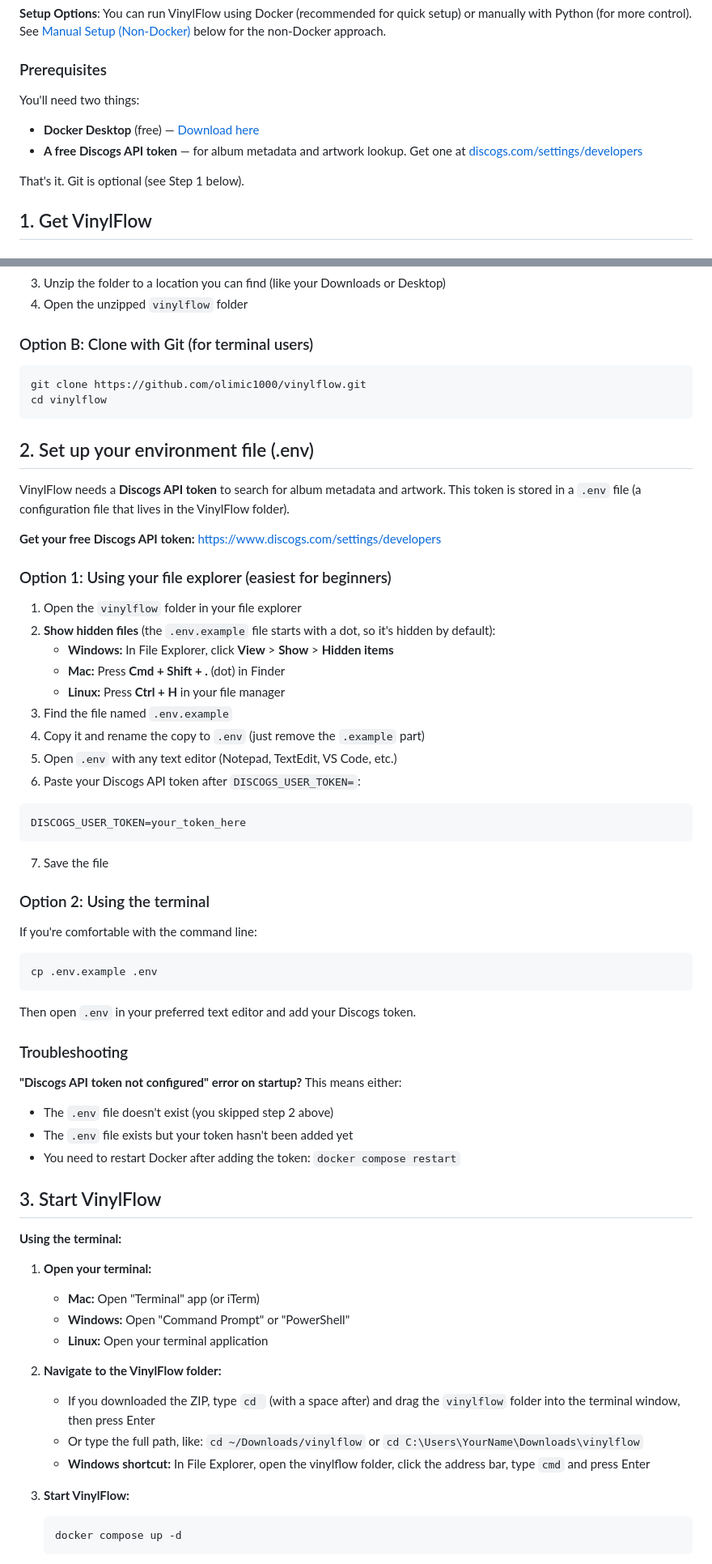
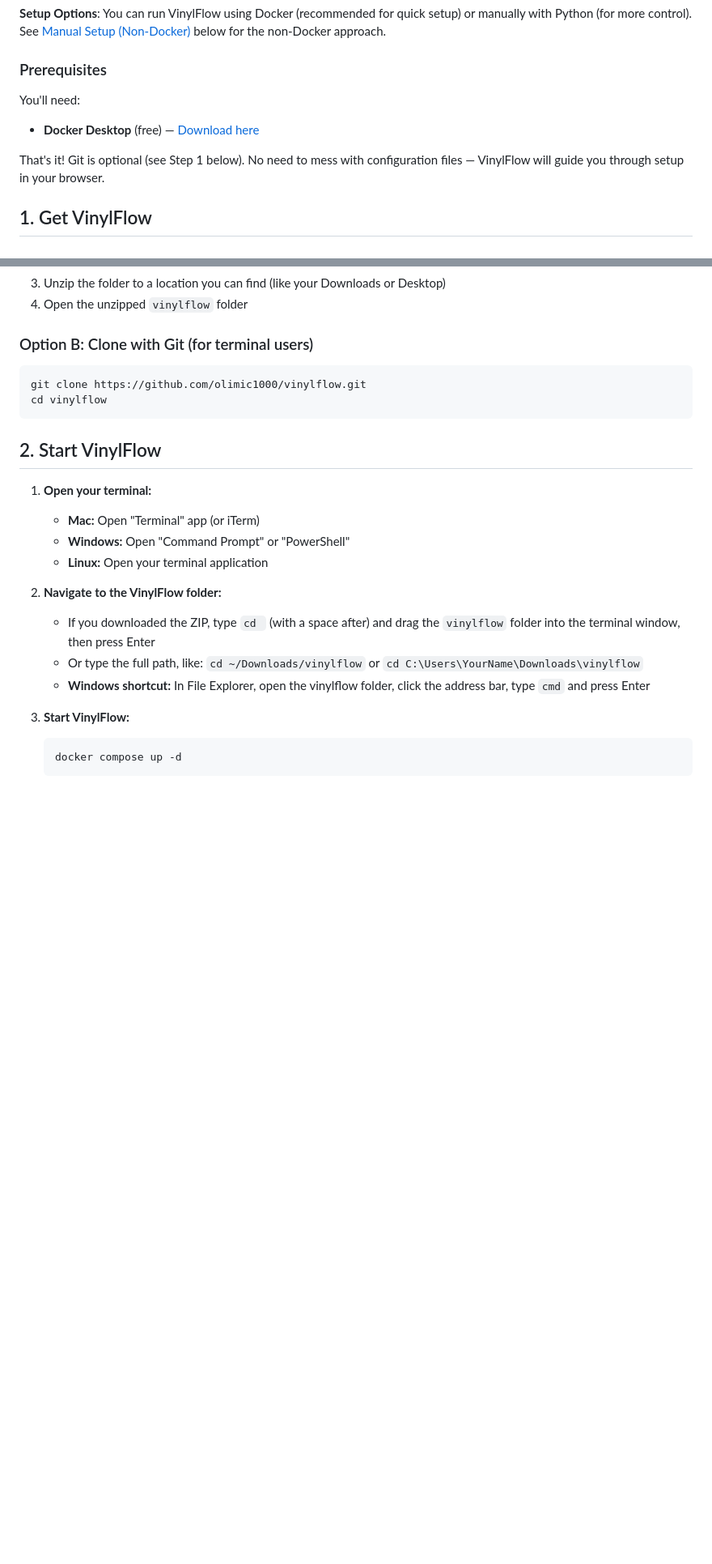
Before and after one commit to olimic1000/vinylflow, a Markdown page: README.md, 2 parts joined by grey strips. Shown at 81% size. Drawn GitHub-style; blank space fills up the shorter version.

````diff
--- a/README.md
+++ b/README.md
@@ -39,11 +39,10 @@ VinylFlow does it in **3 minutes**. Upload your recording, let it detect the tra
 
 ### Prerequisites
 
-You'll need two things:
+You'll need:
 - **Docker Desktop** (free) — [Download here](https://www.docker.com/products/docker-desktop/)
-- **A free Discogs API token** — for album metadata and artwork lookup. Get one at [discogs.com/settings/developers](https://www.discogs.com/settings/developers)
 
-That's it. Git is optional (see Step 1 below).
+That's it! Git is optional (see Step 1 below). No need to mess with configuration files — VinylFlow will guide you through setup in your browser.
 
 ## 1. Get VinylFlow
 
@@ -61,50 +60,7 @@ git clone https://github.com/olimic1000/vinylflow.git
 cd vinylflow
 ```
 
-## 2. Set up your environment file (.env)
-
-VinylFlow needs a **Discogs API token** to search for album metadata and artwork. This token is stored in a `.env` file (a configuration file that lives in the VinylFlow folder).
-
-**Get your free Discogs API token:** https://www.discogs.com/settings/developers
-
-### Option 1: Using your file explorer (easiest for beginners)
-
-1. Open the `vinylflow` folder in your file explorer
-2. **Show hidden files** (the `.env.example` file starts with a dot, so it's hidden by default):
-   - **Windows:** In File Explorer, click **View** > **Show** > **Hidden items**
-   - **Mac:** Press **Cmd + Shift + .** (dot) in Finder
-   - **Linux:** Press **Ctrl + H** in your file manager
-3. Find the file named `.env.example`
-4. Copy it and rename the copy to `.env` (just remove the `.example` part)
-5. Open `.env` with any text editor (Notepad, TextEdit, VS Code, etc.)
-6. Paste your Discogs API token after `DISCOGS_USER_TOKEN=`:
-
-```ini
-DISCOGS_USER_TOKEN=your_token_here
-```
-
-7. Save the file
-
-### Option 2: Using the terminal
-
-If you're comfortable with the command line:
-
-```bash
-cp .env.example .env
-```
-
-Then open `.env` in your preferred text editor and add your Discogs token.
-
-### Troubleshooting
-
-**"Discogs API token not configured" error on startup?** This means either:
-- The `.env` file doesn't exist (you skipped step 2 above)
-- The `.env` file exists but your token hasn't been added yet
-- You need to restart Docker after adding the token: `docker compose restart`
-
-## 3. Start VinylFlow
-
-**Using the terminal:**
+## 2. Start VinylFlow
 
 1. **Open your terminal:**
    - **Mac:** Open "Terminal" app (or iTerm)
````
Also changed, not shown: other parts of README.md (+38 -24 lines), docs/modal.jpg (added), 6 other files.
